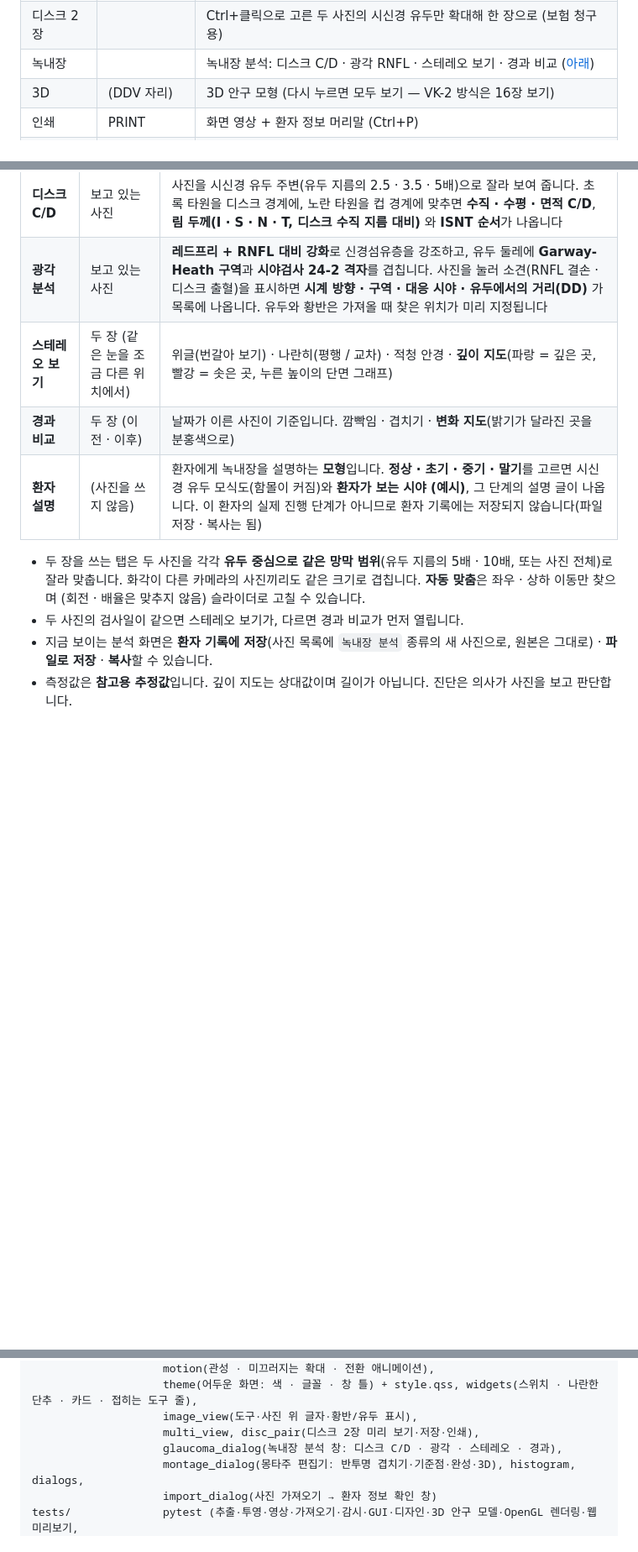
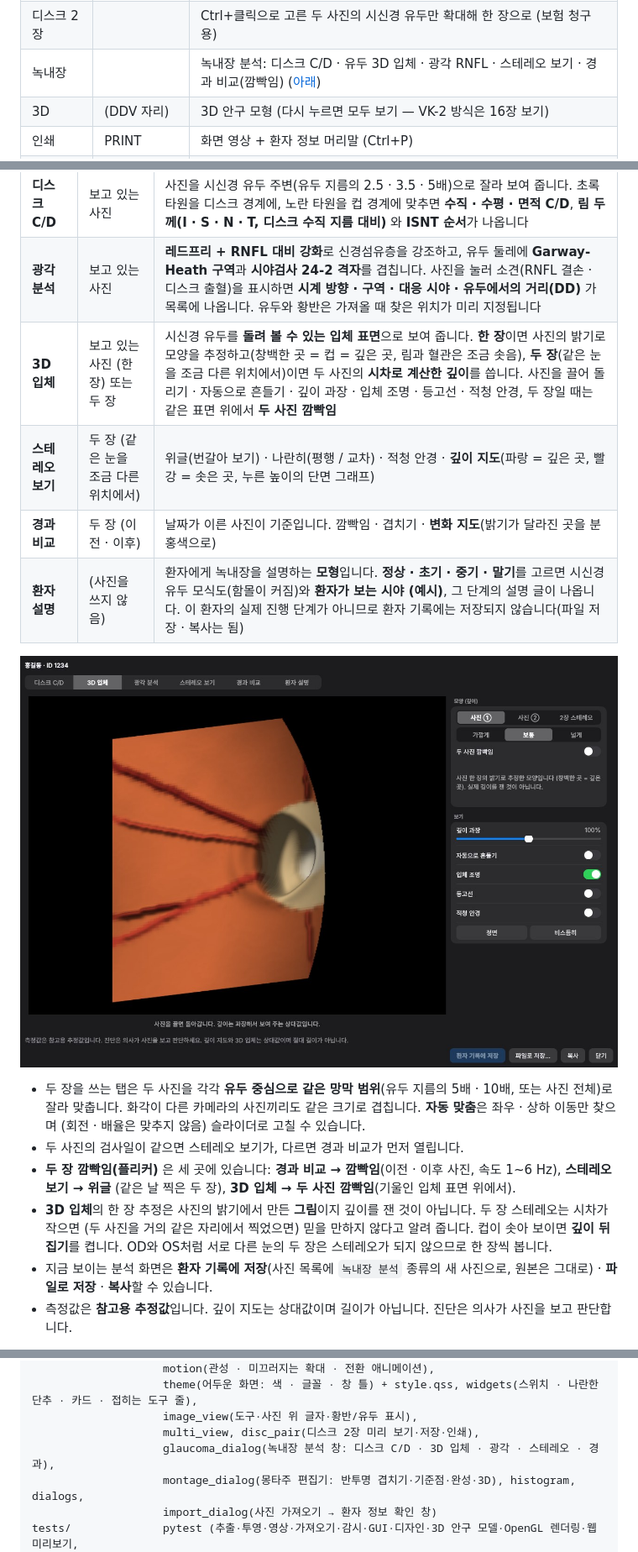
Before and after one commit to kukje1980/Image-capture, a Markdown page: README.md, 3 parts joined by grey strips. Shown at 84% size. Rendered like a GitHub page; pictures changed too: docs/disc_3d.jpg (added); blank space fills up the shorter version.

```diff
--- a/README.md
+++ b/README.md
@@ -272,7 +272,7 @@ Windows에서는 창 제목 표시줄도 어둡게 맞춥니다.
 | 가져오기 ▾ | CAPTURE | 파일 · 폴더 가져오기, 감시 폴더 지금 검사 |
 | 저장 ▾ | SAVE | 편집 영상을 환자 기록에 새 사진으로 저장(원본은 그대로) · 파일로 저장 · 클립보드 복사 |
 | 디스크 2장 | | Ctrl+클릭으로 고른 두 사진의 시신경 유두만 확대해 한 장으로 (보험 청구용) |
-| 녹내장 | | 녹내장 분석: 디스크 C/D · 광각 RNFL · 스테레오 보기 · 경과 비교 ([아래](#녹내장-분석)) |
+| 녹내장 | | 녹내장 분석: 디스크 C/D · 유두 3D 입체 · 광각 RNFL · 스테레오 보기 · 경과 비교(깜빡임) ([아래](#녹내장-분석)) |
 | 3D | (DDV 자리) | 3D 안구 모형 (다시 누르면 모두 보기 — VK-2 방식은 16장 보기) |
 | 인쇄 | PRINT | 화면 영상 + 환자 정보 머리말 (Ctrl+P) |
 | 설정 · 종료 | EXIT | |
@@ -429,14 +429,22 @@ Windows에서는 창 제목 표시줄도 어둡게 맞춥니다.
 |---|---|---|
 | **디스크 C/D** | 보고 있는 사진 | 사진을 시신경 유두 주변(유두 지름의 2.5 · 3.5 · 5배)으로 잘라 보여 줍니다. 초록 타원을 디스크 경계에, 노란 타원을 컵 경계에 맞추면 **수직 · 수평 · 면적 C/D**, **림 두께(I · S · N · T, 디스크 수직 지름 대비)** 와 **ISNT 순서**가 나옵니다 |
 | **광각 분석** | 보고 있는 사진 | **레드프리 + RNFL 대비 강화**로 신경섬유층을 강조하고, 유두 둘레에 **Garway-Heath 구역**과 **시야검사 24-2 격자**를 겹칩니다. 사진을 눌러 소견(RNFL 결손 · 디스크 출혈)을 표시하면 **시계 방향 · 구역 · 대응 시야 · 유두에서의 거리(DD)** 가 목록에 나옵니다. 유두와 황반은 가져올 때 찾은 위치가 미리 지정됩니다 |
+| **3D 입체** | 보고 있는 사진 (한 장) 또는 두 장 | 시신경 유두를 **돌려 볼 수 있는 입체 표면**으로 보여 줍니다. **한 장**이면 사진의 밝기로 모양을 추정하고(창백한 곳 = 컵 = 깊은 곳, 림과 혈관은 조금 솟음), **두 장**(같은 눈을 조금 다른 위치에서)이면 두 사진의 **시차로 계산한 깊이**를 씁니다. 사진을 끌어 돌리기 · 자동으로 흔들기 · 깊이 과장 · 입체 조명 · 등고선 · 적청 안경, 두 장일 때는 같은 표면 위에서 **두 사진 깜빡임** |
 | **스테레오 보기** | 두 장 (같은 눈을 조금 다른 위치에서) | 위글(번갈아 보기) · 나란히(평행 / 교차) · 적청 안경 · **깊이 지도**(파랑 = 깊은 곳, 빨강 = 솟은 곳, 누른 높이의 단면 그래프) |
 | **경과 비교** | 두 장 (이전 · 이후) | 날짜가 이른 사진이 기준입니다. 깜빡임 · 겹치기 · **변화 지도**(밝기가 달라진 곳을 분홍색으로) |
 | **환자 설명** | (사진을 쓰지 않음) | 환자에게 녹내장을 설명하는 **모형**입니다. **정상 · 초기 · 중기 · 말기**를 고르면 시신경 유두 모식도(함몰이 커짐)와 **환자가 보는 시야 (예시)**, 그 단계의 설명 글이 나옵니다. 이 환자의 실제 진행 단계가 아니므로 환자 기록에는 저장되지 않습니다(파일 저장 · 복사는 됨) |
+
+![disc 3d](docs/disc_3d.jpg)
 
 * 두 장을 쓰는 탭은 두 사진을 각각 **유두 중심으로 같은 망막 범위**(유두 지름의 5배 · 10배, 또는 사진 전체)로 잘라
   맞춥니다. 화각이 다른 카메라의 사진끼리도 같은 크기로 겹칩니다. **자동 맞춤**은 좌우 · 상하 이동만 찾으며
   (회전 · 배율은 맞추지 않음) 슬라이더로 고칠 수 있습니다.
 * 두 사진의 검사일이 같으면 스테레오 보기가, 다르면 경과 비교가 먼저 열립니다.
+* **두 장 깜빡임(플리커)** 은 세 곳에 있습니다: **경과 비교 → 깜빡임**(이전 · 이후 사진, 속도 1~6 Hz), **스테레오 보기 → 위글**
+  (같은 날 찍은 두 장), **3D 입체 → 두 사진 깜빡임**(기울인 입체 표면 위에서).
+* **3D 입체**의 한 장 추정은 사진의 밝기에서 만든 **그림**이지 깊이를 잰 것이 아닙니다. 두 장 스테레오는 시차가 작으면
+  (두 사진을 거의 같은 자리에서 찍었으면) 믿을 만하지 않다고 알려 줍니다. 컵이 솟아 보이면 **깊이 뒤집기**를 켭니다.
+  OD와 OS처럼 서로 다른 눈의 두 장은 스테레오가 되지 않으므로 한 장씩 봅니다.
 * 지금 보이는 분석 화면은 **환자 기록에 저장**(사진 목록에 `녹내장 분석` 종류의 새 사진으로, 원본은 그대로) ·
   **파일로 저장** · **복사**할 수 있습니다.
 * 측정값은 **참고용 추정값**입니다. 깊이 지도는 상대값이며 길이가 아닙니다. 진단은 의사가 사진을 보고 판단합니다.
@@ -841,7 +850,7 @@ fundusview/
                     theme(어두운 화면: 색 · 글꼴 · 창 틀) + style.qss, widgets(스위치 · 나란한 단추 · 카드 · 접히는 도구 줄),
                     image_view(도구·사진 위 글자·황반/유두 표시),
                     multi_view, disc_pair(디스크 2장 미리 보기·저장·인쇄),
-                    glaucoma_dialog(녹내장 분석 창: 디스크 C/D · 광각 · 스테레오 · 경과),
+                    glaucoma_dialog(녹내장 분석 창: 디스크 C/D · 3D 입체 · 광각 · 스테레오 · 경과),
                     montage_dialog(몽타주 편집기: 반투명 겹치기·기준점·완성·3D), histogram, dialogs,
                     import_dialog(사진 가져오기 → 환자 정보 확인 창)
 tests/              pytest (추출·투영·영상·가져오기·감시·GUI·디자인·3D 안구 모델·OpenGL 렌더링·웹 미리보기,
```
Also changed, not shown: other parts of README.md (+1 -0 lines), docs/release_notes.md (+10 -0 lines), 7 other files.
